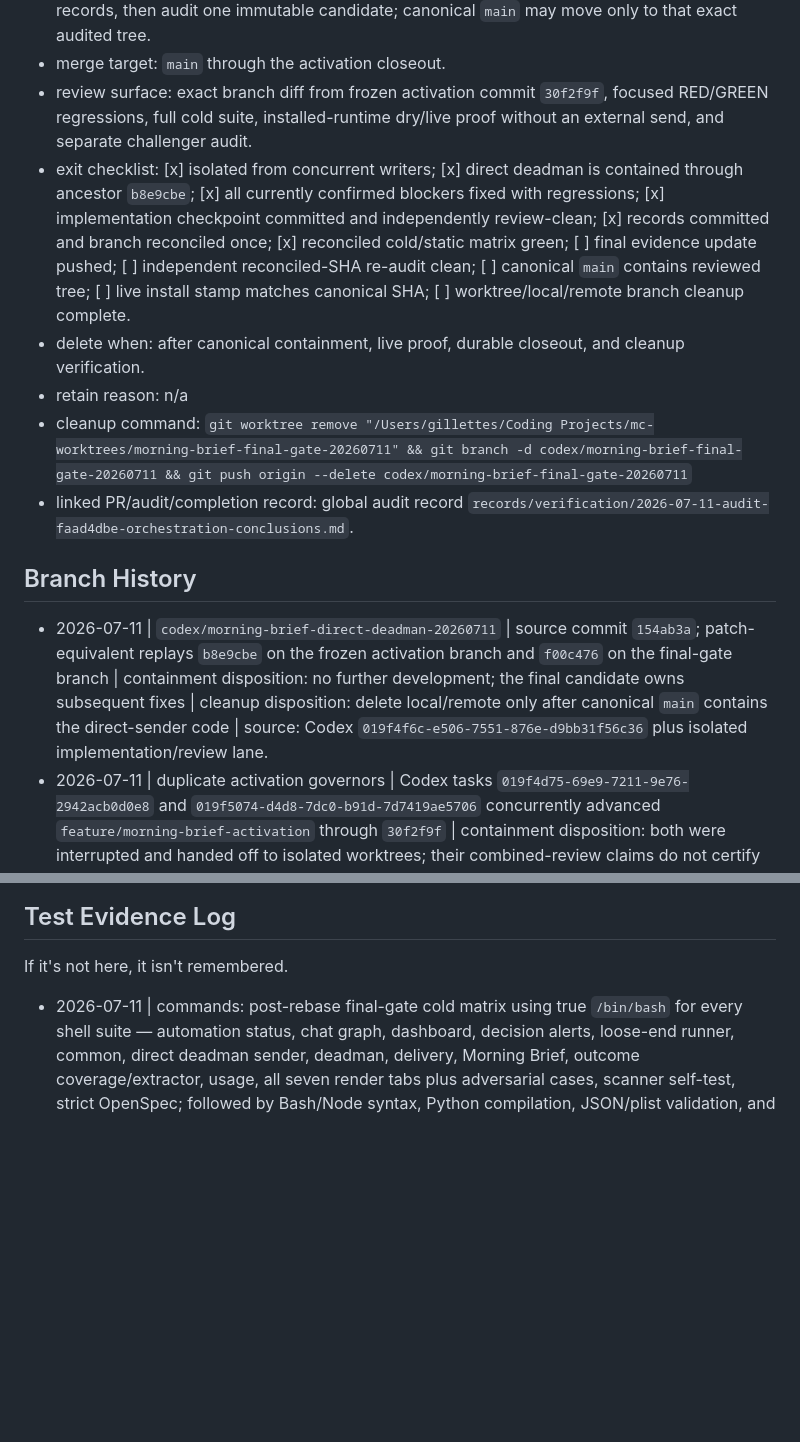
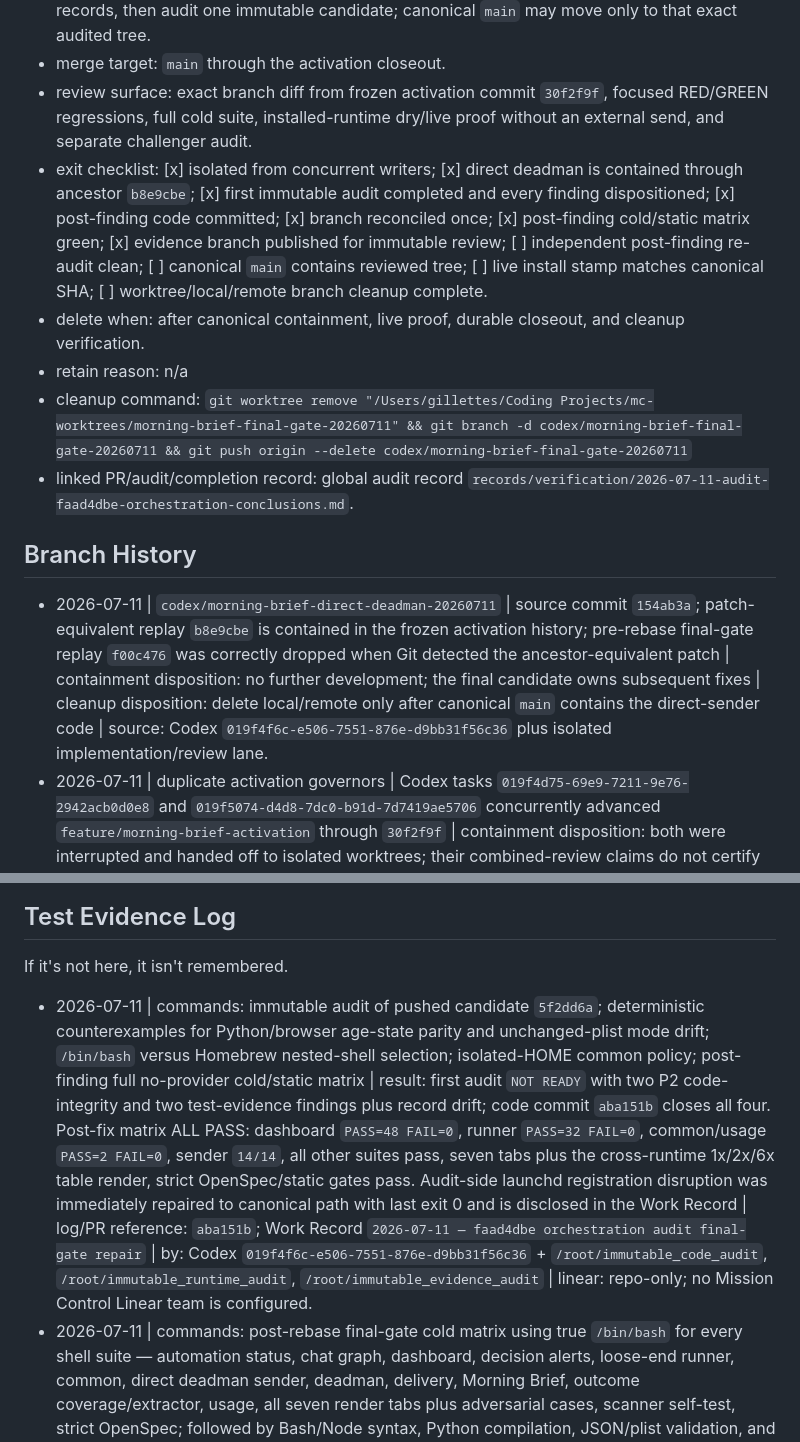
Before and after one commit to trevor-commits/mission-control, a Markdown page: todo.md, 2 parts joined by grey strips. Rendered like a GitHub page; blank space fills up the shorter version.

```diff
--- a/todo.md
+++ b/todo.md
@@ -564,14 +564,14 @@ Each active branch entry should include:
 - merge expectation: preserve the completed one-time reconciliation and truthful final-gate records, then audit one immutable candidate; canonical `main` may move only to that exact audited tree.
 - merge target: `main` through the activation closeout.
 - review surface: exact branch diff from frozen activation commit `30f2f9f`, focused RED/GREEN regressions, full cold suite, installed-runtime dry/live proof without an external send, and separate challenger audit.
-- exit checklist: [x] isolated from concurrent writers; [x] direct deadman is contained through ancestor `b8e9cbe`; [x] all currently confirmed blockers fixed with regressions; [x] implementation checkpoint committed and independently review-clean; [x] records committed and branch reconciled once; [x] reconciled cold/static matrix green; [ ] final evidence update pushed; [ ] independent reconciled-SHA re-audit clean; [ ] canonical `main` contains reviewed tree; [ ] live install stamp matches canonical SHA; [ ] worktree/local/remote branch cleanup complete.
+- exit checklist: [x] isolated from concurrent writers; [x] direct deadman is contained through ancestor `b8e9cbe`; [x] first immutable audit completed and every finding dispositioned; [x] post-finding code committed; [x] branch reconciled once; [x] post-finding cold/static matrix green; [x] evidence branch published for immutable review; [ ] independent post-finding re-audit clean; [ ] canonical `main` contains reviewed tree; [ ] live install stamp matches canonical SHA; [ ] worktree/local/remote branch cleanup complete.
 - delete when: after canonical containment, live proof, durable closeout, and cleanup verification.
 - retain reason: n/a
 - cleanup command: `git worktree remove "/Users/gillettes/Coding Projects/mc-worktrees/morning-brief-final-gate-20260711" && git branch -d codex/morning-brief-final-gate-20260711 && git push origin --delete codex/morning-brief-final-gate-20260711`
 - linked PR/audit/completion record: global audit record `records/verification/2026-07-11-audit-faad4dbe-orchestration-conclusions.md`.
 
 ## Branch History
-- 2026-07-11 | `codex/morning-brief-direct-deadman-20260711` | source commit `154ab3a`; patch-equivalent replays `b8e9cbe` on the frozen activation branch and `f00c476` on the final-gate branch | containment disposition: no further development; the final candidate owns subsequent fixes | cleanup disposition: delete local/remote only after canonical `main` contains the direct-sender code | source: Codex `019f4f6c-e506-7551-876e-d9bb31f56c36` plus isolated implementation/review lane.
+- 2026-07-11 | `codex/morning-brief-direct-deadman-20260711` | source commit `154ab3a`; patch-equivalent replay `b8e9cbe` is contained in the frozen activation history; pre-rebase final-gate replay `f00c476` was correctly dropped when Git detected the ancestor-equivalent patch | containment disposition: no further development; the final candidate owns subsequent fixes | cleanup disposition: delete local/remote only after canonical `main` contains the direct-sender code | source: Codex `019f4f6c-e506-7551-876e-d9bb31f56c36` plus isolated implementation/review lane.
 - 2026-07-11 | duplicate activation governors | Codex tasks `019f4d75-69e9-7211-9e76-2942acb0d0e8` and `019f5074-d4d8-7dc0-b91d-7d7419ae5706` concurrently advanced `feature/morning-brief-activation` through `30f2f9f` | containment disposition: both were interrupted and handed off to isolated worktrees; their combined-review claims do not certify the final candidate | record: Work Record `2026-07-11 — faad4dbe orchestration audit final-gate repair`.
 - 2026-07-11 | `feature/morning-brief-p9-job-history` | commit `796cc26` is already an ancestor of `feature/morning-brief-activation` | containment disposition: not an active retained branch; P9 job history/streaks/next-run behavior is carried by the activation branch, so no separate cherry-pick or merge is required | cleanup disposition: delete the local/remote P9 branch only after `origin/main` contains the activation branch's carried P9 work | source: Codex `019f4f3d-3034-7283-b63c-e4e8890b51f1`; reconciled by Codex `019f5056-bc55-7043-88ad-b87b1ac48a6f` under Claude governor `e85411a1-b74b-4556-9939-8eaf5d8f2ea9` | record: Work Record `2026-07-11 — Morning Brief P9 job history slice` plus `2026-07-11 — Morning Brief merge-gate round 8`.
 - 2026-07-11 | `codex/morning-brief-merge-gate-hardening` | commit `c0a7760` is not cherry-picked | containment disposition: docs-only conclusions were superseded/carried by later activation-branch commits and records, so this branch is deliberately not part of the activation branch history | cleanup disposition: cleanup only after `origin/main` contains the activation branch and the governor accepts that no separate docs-only merge is needed | source: merge-gate hardening audit lane; reconciled by Codex `019f5056-bc55-7043-88ad-b87b1ac48a6f` under Claude governor `e85411a1-b74b-4556-9939-8eaf5d8f2ea9`.
@@ -629,6 +629,7 @@ If it's not here, it isn't remembered.
 
 ## Test Evidence Log
 If it's not here, it isn't remembered.
+- 2026-07-11 | commands: immutable audit of pushed candidate `5f2dd6a`; deterministic counterexamples for Python/browser age-state parity and unchanged-plist mode drift; `/bin/bash` versus Homebrew nested-shell selection; isolated-HOME common policy; post-finding full no-provider cold/static matrix | result: first audit `NOT READY` with two P2 code-integrity and two test-evidence findings plus record drift; code commit `aba151b` closes all four. Post-fix matrix ALL PASS: dashboard `PASS=48 FAIL=0`, runner `PASS=32 FAIL=0`, common/usage `PASS=2 FAIL=0`, sender `14/14`, all other suites pass, seven tabs plus the cross-runtime 1x/2x/6x table render, strict OpenSpec/static gates pass. Audit-side launchd registration disruption was immediately repaired to canonical path with last exit 0 and is disclosed in the Work Record | log/PR reference: `aba151b`; Work Record `2026-07-11 — faad4dbe orchestration audit final-gate repair` | by: Codex `019f4f6c-e506-7551-876e-d9bb31f56c36` + `/root/immutable_code_audit`, `/root/immutable_runtime_audit`, `/root/immutable_evidence_audit` | linear: repo-only; no Mission Control Linear team is configured.
 - 2026-07-11 | commands: post-rebase final-gate cold matrix using true `/bin/bash` for every shell suite — automation status, chat graph, dashboard, decision alerts, loose-end runner, common, direct deadman sender, deadman, delivery, Morning Brief, outcome coverage/extractor, usage, all seven render tabs plus adversarial cases, scanner self-test, strict OpenSpec; followed by Bash/Node syntax, Python compilation, JSON/plist validation, and `git diff --check` | result: ALL PASS at reconciled code commit `3427d6b` and evidence tree `8a3930a`; dashboard `PASS=48 FAIL=0`, runner `PASS=32 FAIL=0`, common and usage each `PASS=2 FAIL=0`, sender `14/14`, all seven tabs render, OpenSpec valid; all planned post-rebase provider paths were loopback/stubbed/offline and the separately disclosed 02:23:09 audit probe is not part of this matrix | log/PR reference: Work Record `2026-07-11 — faad4dbe orchestration audit final-gate repair` | by: Codex thread `019f4f6c-e506-7551-876e-d9bb31f56c36` | linear: repo-only; no Mission Control Linear team is configured.
 - 2026-07-11 | commands: combined activation/direct-deadman matrix — `chat-graph.test.sh`; `mission-control-common.test.sh`; `morning-brief.test.sh`; `morning-brief-delivery.test.sh`; `morning-brief-deadman.test.sh`; `dashboard.test.sh --require-shell`; `dashboard-render-smoke.js`; `openspec validate --all --json`; Python/Node/Bash syntax and `git diff --check` | result: ALL PASS; direct-sender security/transport suite `14/14`, dashboard `PASS=37 FAIL=0`, common `PASS=2 FAIL=0`, all 7 render tabs, OpenSpec valid; no live Telegram send occurred during that bounded matrix, which does not cover the separately disclosed 02:23:09 audit probe; `review-clean` certifies direct-sender logic at `b8e9cbe`, not the later final candidate | log/PR reference: `b8e9cbe`; Work Record `2026-07-11 — Morning Brief independent direct deadman transport` | by: Codex thread `019f4d75-69e9-7211-9e76-2942acb0d0e8` + independent reviewer `/root/final_logic_check` | linear: repo-only; no Mission Control Linear team is configured.
 - 2026-07-11 | commands: immutable pre-fix replay of `dashboard/index.html` from `a9fadad` with a 50-hour raw age plus matching derived green flags; `node scripts/dashboard-render-smoke.js .`; `REPO_ROOT=$PWD bash scripts/dashboard.test.sh --require-shell`; `bash scripts/mission-control-common.test.sh`; `bash scripts/morning-brief.test.sh`; `git diff --check` | result: pre-fix returned `fresh` and exit 1 as expected; post-fix all 7 tabs and contradictory evidence regressions passed, dashboard `PASS=37 FAIL=0`, common `PASS=2 FAIL=0`, Morning Brief ALL PASS, and diff clean | log/PR reference: `4b25302`; Work Record `2026-07-11 — Morning Brief merge-gate round 8` | by: Codex thread `019f4d75-69e9-7211-9e76-2942acb0d0e8` | linear: repo-only; no Mission Control Linear team is configured.
```
Also changed, not shown: other parts of todo.md (+7 -7 lines), 2 other files.
